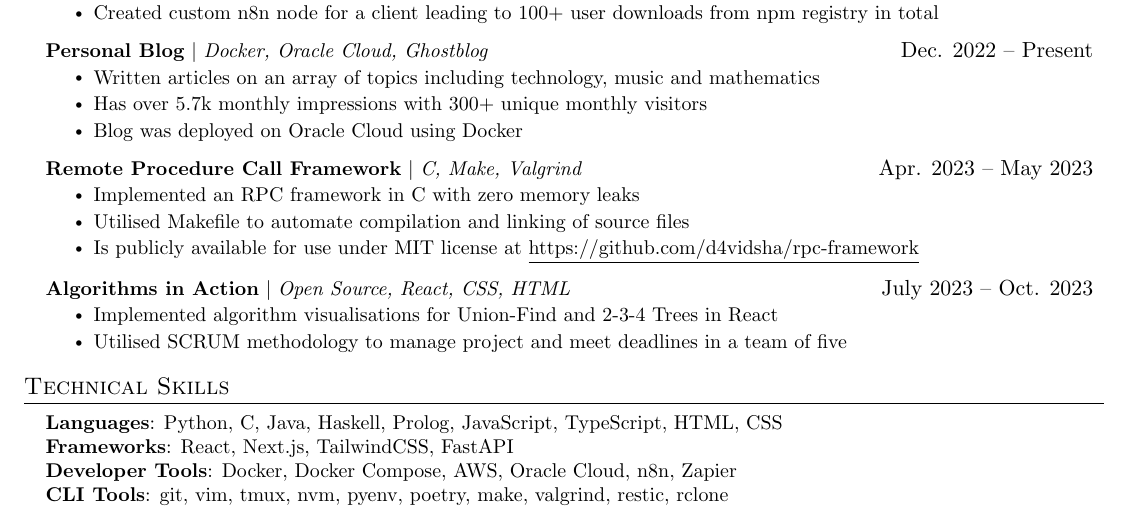
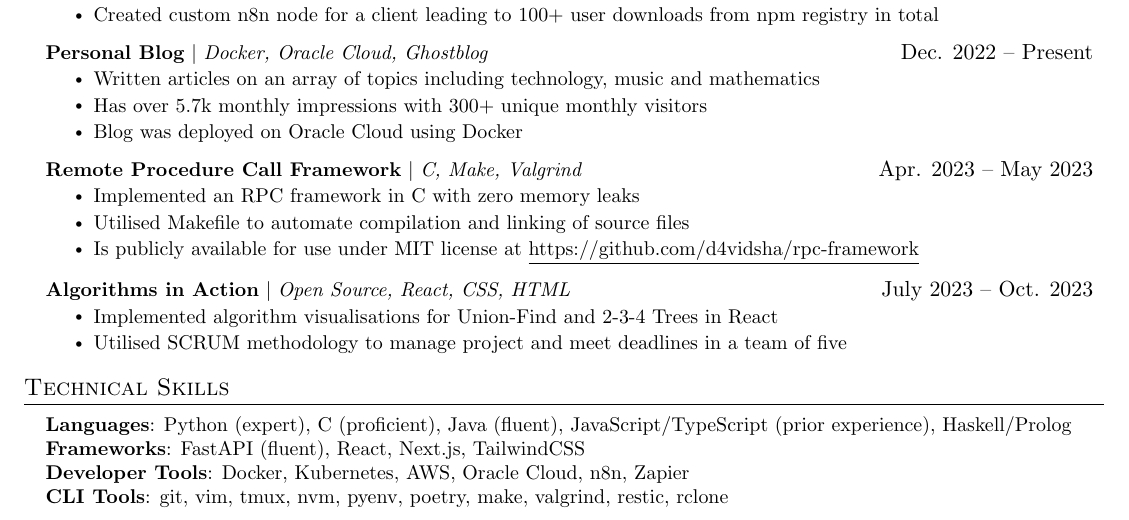
Before and after one commit to d4vidsha/cv, a LaTeX CV (resume/main.tex): part of the page, cut so that both start at the same text. Compiled offline with pdfLaTeX.

Commit message:
feat: update some technical skills

```diff
--- a/resume/main.tex
+++ b/resume/main.tex
@@ -241,9 +241,9 @@
 \section{Technical Skills}
  \begin{itemize}[leftmargin=0.15in, label={}]
     \small{\item{
-     \textbf{Languages}{: Python, C, Java, Haskell, Prolog, JavaScript, TypeScript, HTML, CSS} \\
-     \textbf{Frameworks}{: React, Next.js, TailwindCSS, FastAPI} \\
-     \textbf{Developer Tools}{: Docker, Docker Compose, AWS, Oracle Cloud, n8n, Zapier} \\
+     \textbf{Languages}{: Python (expert), C (proficient), Java (fluent), JavaScript/TypeScript (prior experience)}, Haskell/Prolog \\
+     \textbf{Frameworks}{: FastAPI (fluent), React, Next.js, TailwindCSS} \\
+     \textbf{Developer Tools}{: Docker, Kubernetes, AWS, Oracle Cloud, n8n, Zapier} \\
      \textbf{CLI Tools}{: git, vim, tmux, nvm, pyenv, poetry, make, valgrind, restic, rclone}
     }}
  \end{itemize}
```
Also changed, not shown: resume.pdf.
